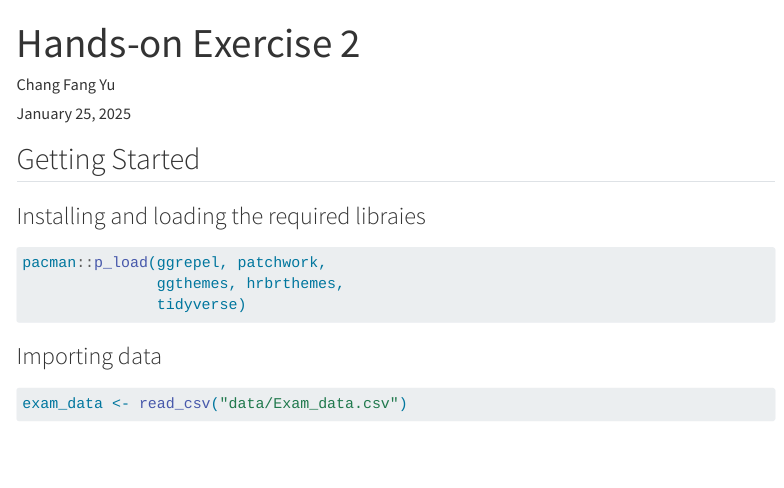
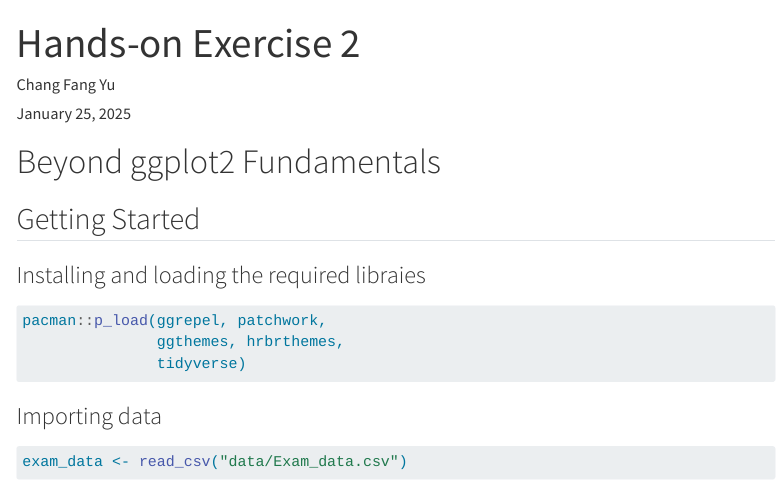
Before and after one commit to flyaway2005/ISSS608-Lesson-Learning-Site, a Quarto document (Handson_Ex/handson_ex02/Hands-on_Ex02.qmd): the page in a window 1100 px wide, from its top. Rendered offline with R 4.5, knitr and Pandoc in place of Quarto, with nearby package versions; some code elsewhere in the file could not run offline; menus at the side of the page are left out; long lines of code are wrapped.

Commit message:
commit handson3-1

```diff
--- a/Handson_Ex/handson_ex02/Hands-on_Ex02.qmd
+++ b/Handson_Ex/handson_ex02/Hands-on_Ex02.qmd
@@ -5,6 +5,7 @@ date-modified: "last-modified"
 execute:
   echo: True
 ---
+# Beyond ggplot2 Fundamentals
 
 ## Getting Started
 
```
Also changed, not shown: Handson_Ex/handson_ex03/Hands-on_Ex03.qmd (+1 -0 lines), 5 other files.
